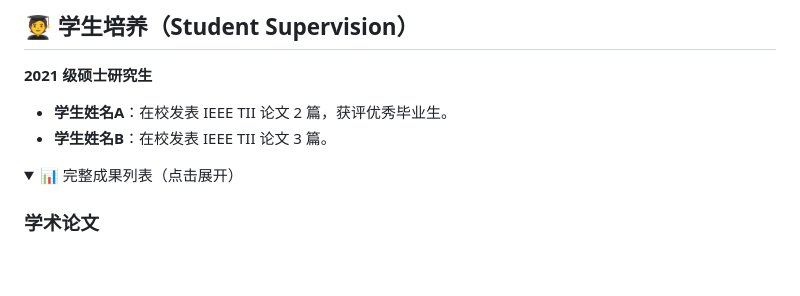
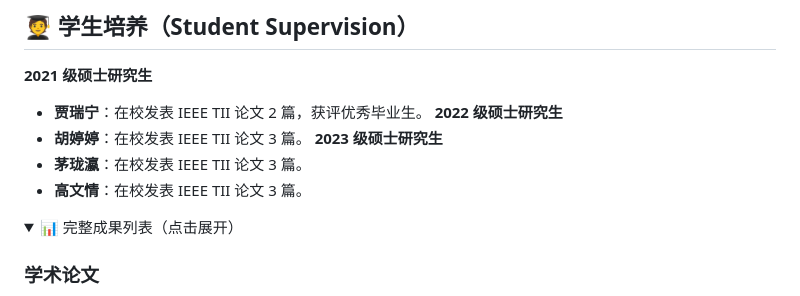
Before and after one commit to ZeallYang/ZeallYang.github.io, a Markdown page: index.md, the part around the change. Rendered like a GitHub page; folded sections open; blank space fills up the shorter version.

```diff
--- a/index.md
+++ b/index.md
@@ -54,8 +54,12 @@
 
 ## 🧑‍🎓 学生培养（Student Supervision）
 **2021 级硕士研究生**
-- **学生姓名A**：在校发表 IEEE TII 论文 2 篇，获评优秀毕业生。
-- **学生姓名B**：在校发表 IEEE TII 论文 3 篇。
+- **贾瑞宁**：在校发表 IEEE TII 论文 2 篇，获评优秀毕业生。
+**2022 级硕士研究生**
+- **胡婷婷**：在校发表 IEEE TII 论文 3 篇。
+**2023 级硕士研究生**
+- **茅珑瀛**：在校发表 IEEE TII 论文 3 篇。
+- **高文情**：在校发表 IEEE TII 论文 3 篇。
 
 <details>
 <summary>📊 完整成果列表（点击展开）</summary>
```
